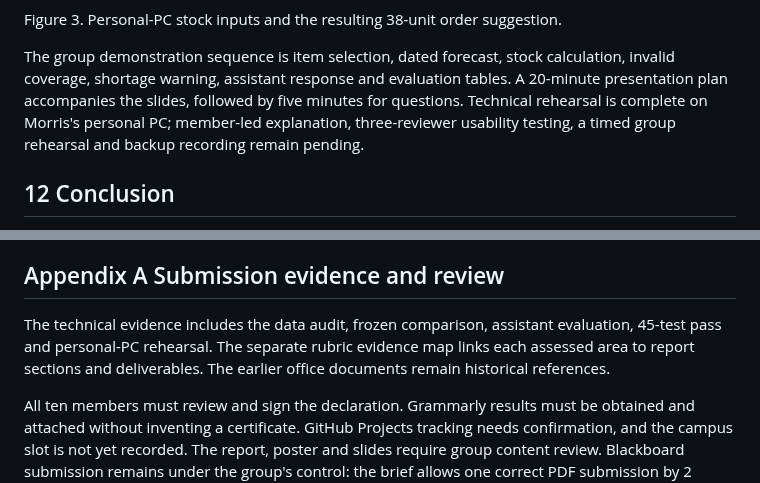
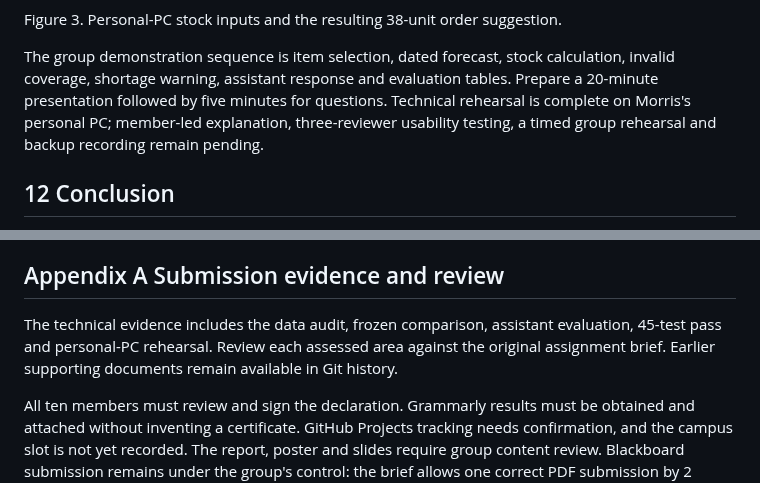
Before and after one commit to VUT-AI-SOLUTIONS-2026/stocksense-ai, a Markdown page: docs/report.md, 2 parts joined by grey strips. GitHub-like rendering.

```diff
--- a/docs/submission/report.md
+++ b/docs/report.md
@@ -281,7 +281,7 @@ Item 1's displayed forecast totals 114.9 units. With default stock 50, outstandi
 
 Figure 3. Personal-PC stock inputs and the resulting 38-unit order suggestion.
 
-The group demonstration sequence is item selection, dated forecast, stock calculation, invalid coverage, shortage warning, assistant response and evaluation tables. A 20-minute presentation plan accompanies the slides, followed by five minutes for questions. Technical rehearsal is complete on Morris's personal PC; member-led explanation, three-reviewer usability testing, a timed group rehearsal and backup recording remain pending.
+The group demonstration sequence is item selection, dated forecast, stock calculation, invalid coverage, shortage warning, assistant response and evaluation tables. Prepare a 20-minute presentation followed by five minutes for questions. Technical rehearsal is complete on Morris's personal PC; member-led explanation, three-reviewer usability testing, a timed group rehearsal and backup recording remain pending.
 
 ## 12 Conclusion
 
@@ -307,6 +307,6 @@ StockSense AI provides a working five-item sales forecast and stock-planning dem
 
 ## Appendix A Submission evidence and review
 
-The technical evidence includes the data audit, frozen comparison, assistant evaluation, 45-test pass and personal-PC rehearsal. The separate rubric evidence map links each assessed area to report sections and deliverables. The earlier office documents remain historical references.
+The technical evidence includes the data audit, frozen comparison, assistant evaluation, 45-test pass and personal-PC rehearsal. Review each assessed area against the original assignment brief. Earlier supporting documents remain available in Git history.
 
 All ten members must review and sign the declaration. Grammarly results must be obtained and attached without inventing a certificate. GitHub Projects tracking needs confirmation, and the campus slot is not yet recorded. The report, poster and slides require group content review. Blackboard submission remains under the group's control: the brief allows one correct PDF submission by 2 November 2026 at 23:59. No upload has occurred.
```
Also changed, not shown: README.md (+7 -5 lines), docs/submission/README.md (deleted, +0 -20 lines), docs/submission/poster.md (deleted, +0 -29 lines), docs/submission/presentation-plan.md (deleted, +0 -40 lines), docs/submission/rubric-evidence.md (deleted, +0 -26 lines), docs/assets/monthly_sales.png (renamed from docs/submission/assets/monthly_sales.png), docs/assets/stocksense-ready.png (renamed from docs/submission/assets/stocksense-ready.png), docs/assets/weekday_sales.png (renamed from docs/submission/assets/weekday_sales.png), 5 other files.
